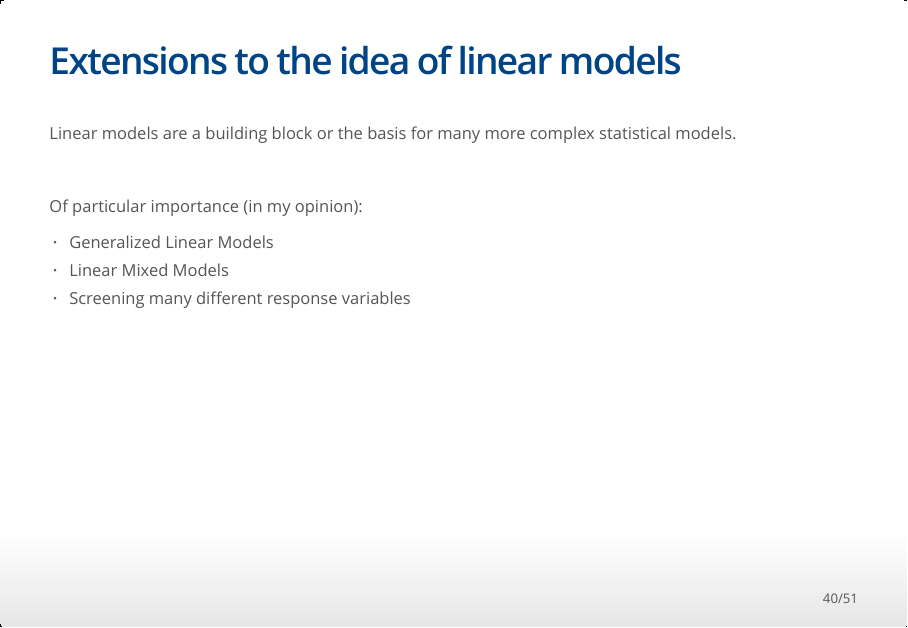
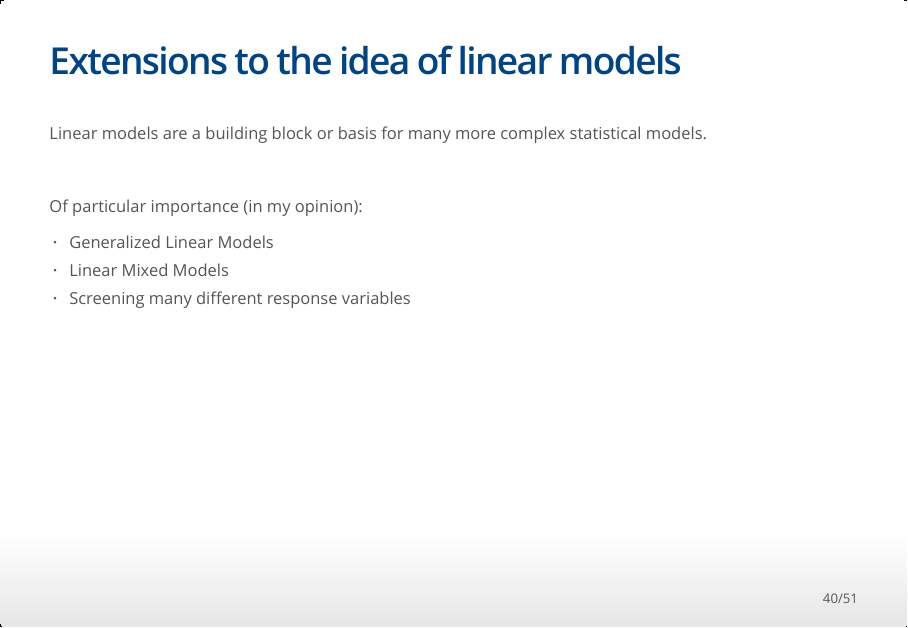
Before and after one commit to MonashDataFluency/r-linear, an R Markdown document (slides/linear_thinking.Rmd): page 40 of 51. The pictures show the output file slides/linear_thinking.html that the author committed with the source, opened offline.

Commit message:
Rejig final slides

```diff
--- a/slides/linear_thinking.Rmd
+++ b/slides/linear_thinking.Rmd
@@ -698,7 +698,7 @@ Do section: Gene expression example
 
 ## Extensions to the idea of linear models
 
-Linear models are a building block or the basis for many more complex statistical models.
+Linear models are a building block or basis for many more complex statistical models.
 
 <br>
 
```
Also changed, not shown: slides/linear_thinking.html.
